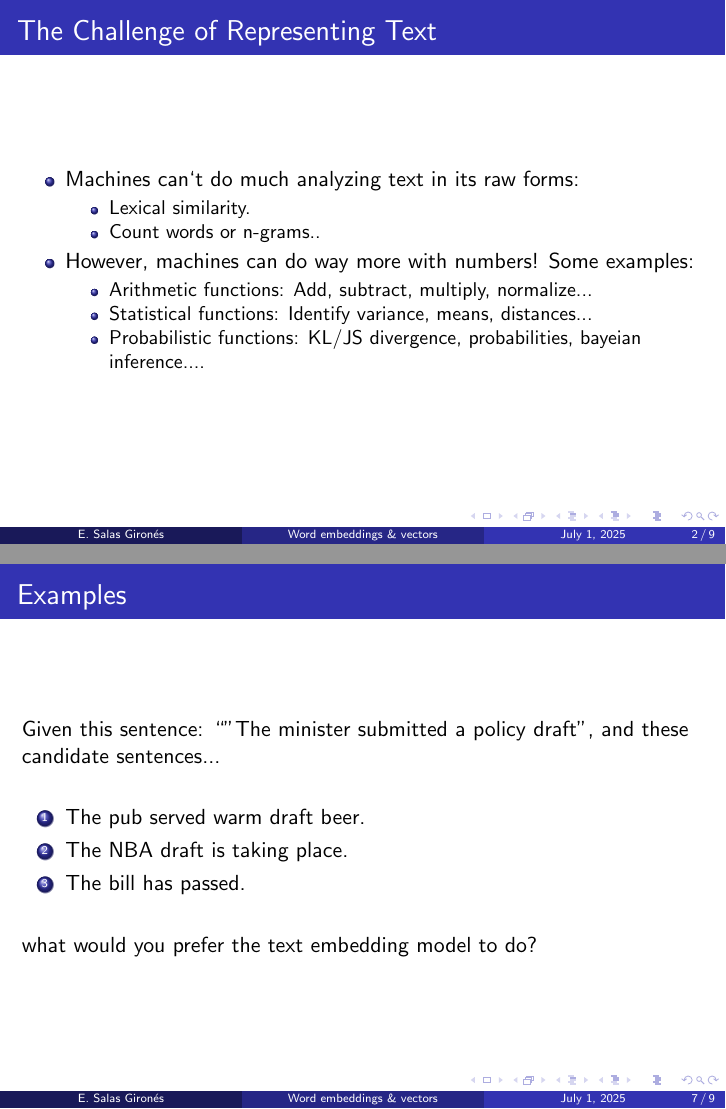
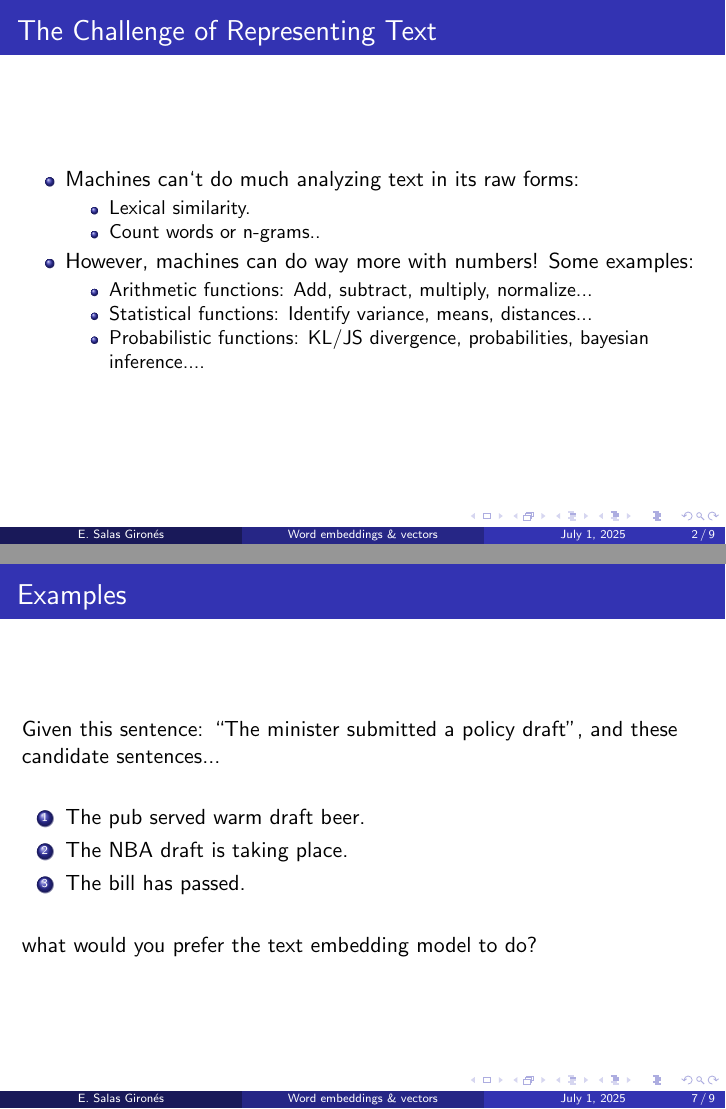
Before and after one commit to egirones/nlp_icpp, LaTeX slides (slides/word_embeddings.tex): pages 2 and 7 of 9, joined at a grey line. Compiled offline with pdfLaTeX.

Commit message:
typo in pdf

```diff
--- a/slides/word_embeddings.tex
+++ b/slides/word_embeddings.tex
@@ -28,7 +28,7 @@
         \begin{itemize}
             \item Arithmetic functions: Add, subtract, multiply, normalize...
             \item Statistical functions: Identify variance, means, distances...
-            \item Probabilistic functions: KL/JS divergence, probabilities, bayeian inference....
+            \item Probabilistic functions: KL/JS divergence, probabilities, bayesian inference....
         \end{itemize}
     \end{itemize}
 \end{frame}
@@ -93,7 +93,7 @@ What is a word embedding? It is a vector that `maps' word(s) into a vector space
 \end{frame}
 
 \begin{frame}{Examples}
-    Given this sentence: ``"The minister submitted a policy draft'', and these candidate sentences...
+    Given this sentence: ``The minister submitted a policy draft'', and these candidate sentences...
     \vspace{0.5cm}
     \begin{enumerate}
         \item The pub served warm draft beer.
```
Also changed, not shown: slides/word_embeddings.pdf, slides/word_embeddings.tex (1 more changed lines), 2 other files.
